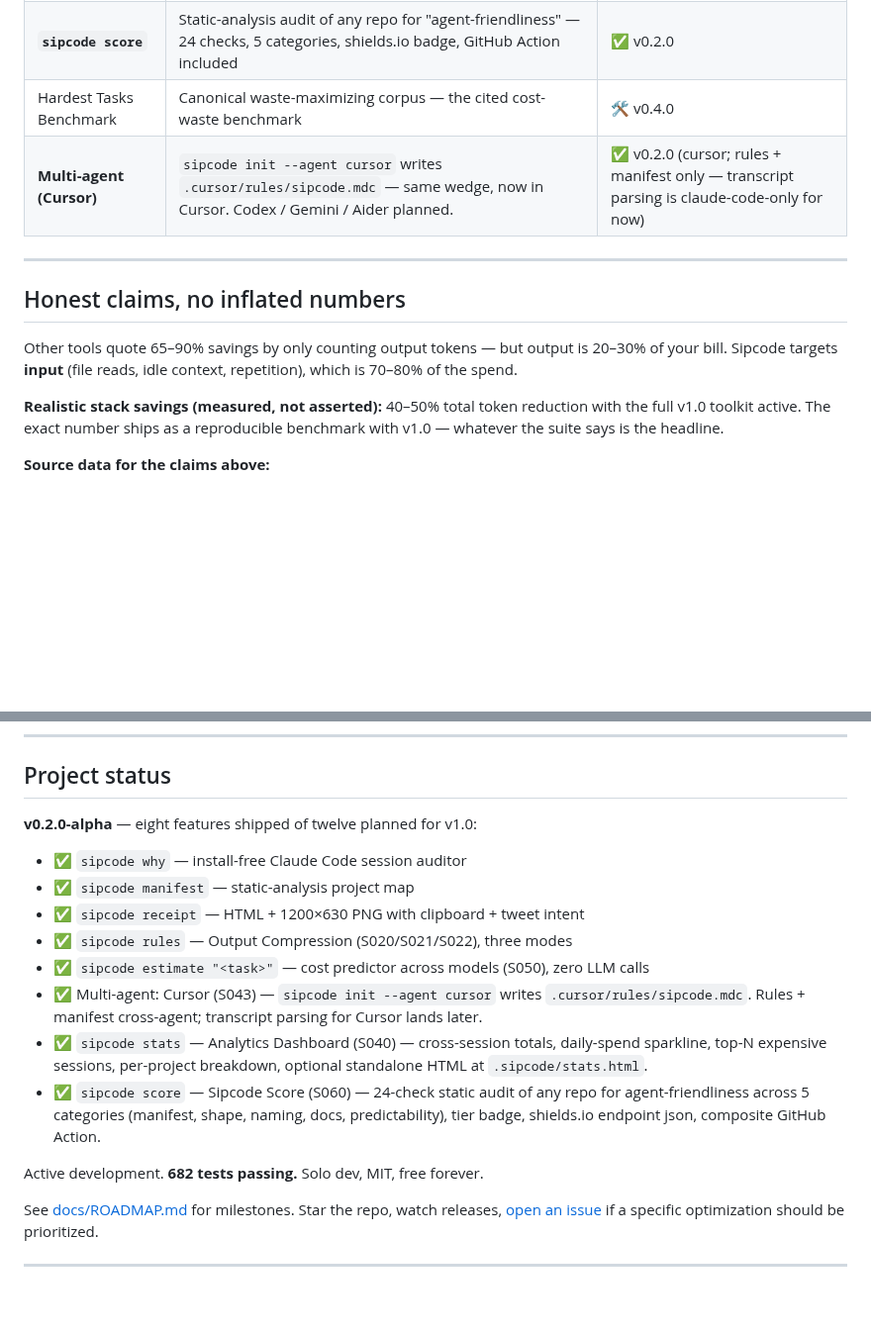
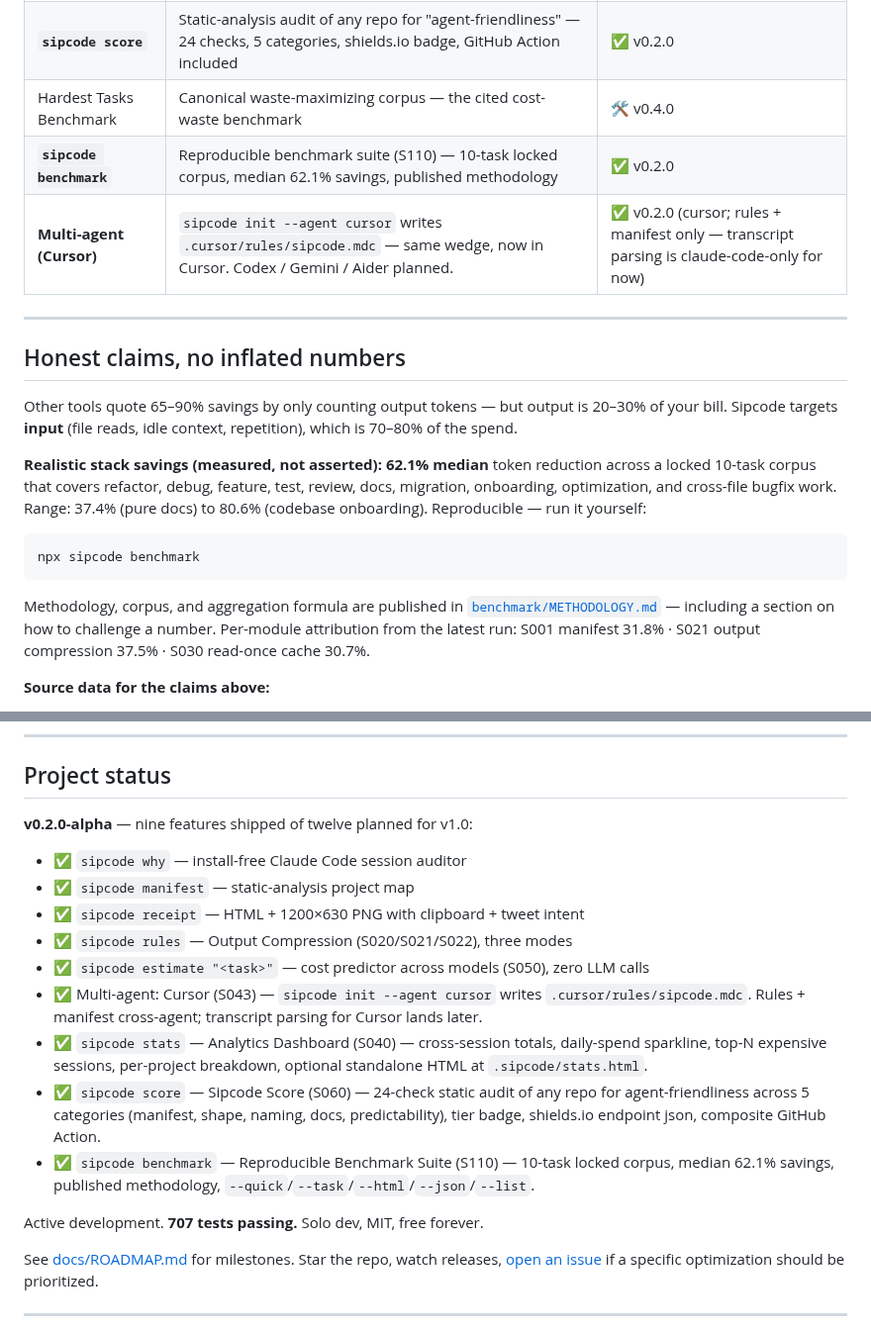
Before and after one commit to Anuj7411/sipcode, a Markdown page: README.md, 2 parts joined by grey strips. Shown at 99% size. Drawn GitHub-style; blank space fills up the shorter version.

Commit message:
docs(readme): publish 62.1% median benchmark headline + S110 shipped
- Updated 'Honest claims' section: replace conservative 40-50% estimate
  with the measured 62.1% median across the locked 10-task corpus
  (range 37.4-80.6%). Includes per-module attribution.
- Added sipcode benchmark row to 'What you get' (✅ v0.2.0)
- Bumped project status: nine features shipped of twelve, 707 tests

Co-Authored-By: Claude Opus 4.7 (1M context) <noreply@anthropic.com>

````diff
--- a/README.md
+++ b/README.md
@@ -95,6 +95,7 @@ sipcode receipt --html-only         # skip PNG, faster
 | **`sipcode estimate "<task>"`** | Predicts session cost per model (opus / sonnet / haiku) before you run — heuristic + historical anchors, zero LLM calls | ✅ v0.2.0 |
 | **`sipcode score`** | Static-analysis audit of any repo for "agent-friendliness" — 24 checks, 5 categories, shields.io badge, GitHub Action included | ✅ v0.2.0 |
 | Hardest Tasks Benchmark | Canonical waste-maximizing corpus — the cited cost-waste benchmark | 🛠️ v0.4.0 |
+| **`sipcode benchmark`** | Reproducible benchmark suite (S110) — 10-task locked corpus, median 62.1% savings, published methodology | ✅ v0.2.0 |
 | **Multi-agent (Cursor)** | `sipcode init --agent cursor` writes `.cursor/rules/sipcode.mdc` — same wedge, now in Cursor. Codex / Gemini / Aider planned. | ✅ v0.2.0 (cursor; rules + manifest only — transcript parsing is claude-code-only for now) |
 
 ---
@@ -103,7 +104,13 @@ sipcode receipt --html-only         # skip PNG, faster
 
 Other tools quote 65–90% savings by only counting output tokens — but output is 20–30% of your bill. Sipcode targets **input** (file reads, idle context, repetition), which is 70–80% of the spend.
 
-**Realistic stack savings (measured, not asserted):** 40–50% total token reduction with the full v1.0 toolkit active. The exact number ships as a reproducible benchmark with v1.0 — whatever the suite says is the headline.
+**Realistic stack savings (measured, not asserted):** **62.1% median** token reduction across a locked 10-task corpus that covers refactor, debug, feature, test, review, docs, migration, onboarding, optimization, and cross-file bugfix work. Range: 37.4% (pure docs) to 80.6% (codebase onboarding). Reproducible — run it yourself:
+
+```bash
+npx sipcode benchmark
+```
+
+Methodology, corpus, and aggregation formula are published in [`benchmark/METHODOLOGY.md`](benchmark/METHODOLOGY.md) — including a section on how to challenge a number. Per-module attribution from the latest run: S001 manifest 31.8% · S021 output compression 37.5% · S030 read-once cache 30.7%.
 
 **Source data for the claims above:**
 - [Claude Code Pricing 2026 — Anthropic](https://code.claude.com/docs/en/costs) — $13/dev/active day enterprise benchmark
@@ -145,7 +152,7 @@ run `sipcode score --badge` to emit a shields.io-compatible `badge.json` at `.si
 
 ## Project status
 
-**v0.2.0-alpha** — eight features shipped of twelve planned for v1.0:
+**v0.2.0-alpha** — nine features shipped of twelve planned for v1.0:
 
 - ✅ `sipcode why` — install-free Claude Code session auditor
 - ✅ `sipcode manifest` — static-analysis project map
@@ -155,8 +162,9 @@ run `sipcode score --badge` to emit a shields.io-compatible `badge.json` at `.si
 - ✅ Multi-agent: Cursor (S043) — `sipcode init --agent cursor` writes `.cursor/rules/sipcode.mdc`. Rules + manifest cross-agent; transcript parsing for Cursor lands later.
 - ✅ `sipcode stats` — Analytics Dashboard (S040) — cross-session totals, daily-spend sparkline, top-N expensive sessions, per-project breakdown, optional standalone HTML at `.sipcode/stats.html`.
 - ✅ `sipcode score` — Sipcode Score (S060) — 24-check static audit of any repo for agent-friendliness across 5 categories (manifest, shape, naming, docs, predictability), tier badge, shields.io endpoint json, composite GitHub Action.
+- ✅ `sipcode benchmark` — Reproducible Benchmark Suite (S110) — 10-task locked corpus, median 62.1% savings, published methodology, `--quick`/`--task`/`--html`/`--json`/`--list`.
 
-Active development. **682 tests passing.** Solo dev, MIT, free forever.
+Active development. **707 tests passing.** Solo dev, MIT, free forever.
 
 See [docs/ROADMAP.md](docs/ROADMAP.md) for milestones. Star the repo, watch releases, [open an issue](https://github.com/Anuj7411/sipcode/issues) if a specific optimization should be prioritized.
 
````
